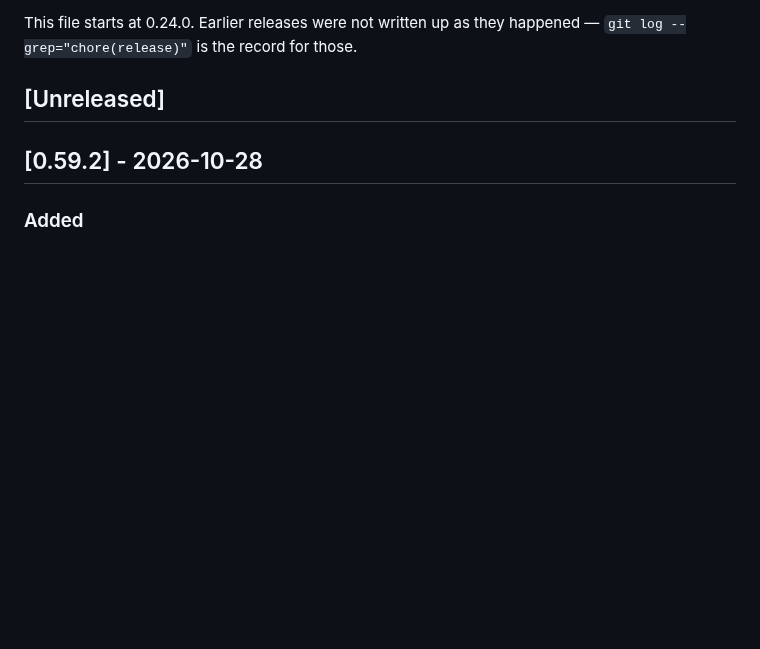
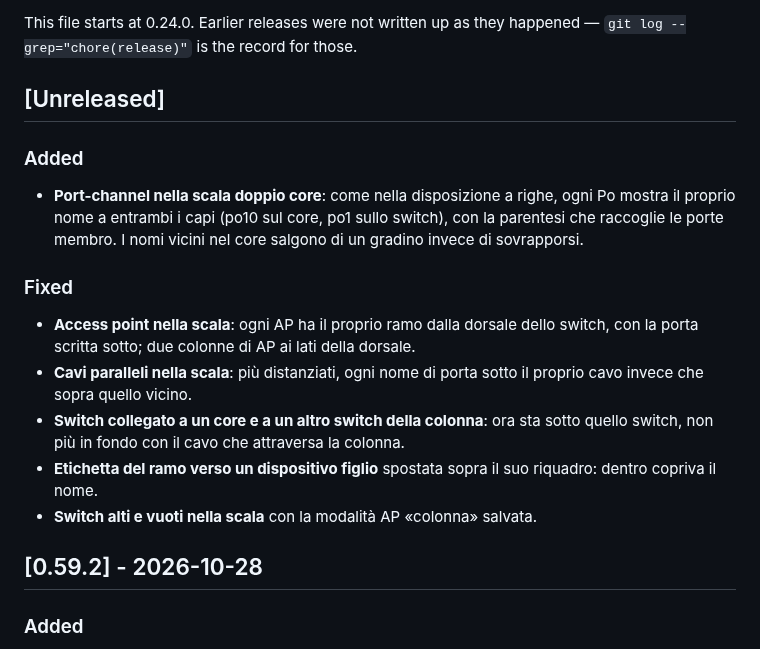
Before and after one commit to Claudio-Vidhi/SentinelNet, a Markdown page: CHANGELOG.md, the part around the change. GitHub-like rendering; blank space fills up the shorter version.

Commit message:
docs(changelog): ladder AP branches, stacked port names, Po names
Co-Authored-By: Claude Opus 5.5 <noreply@anthropic.com>

```diff
--- a/CHANGELOG.md
+++ b/CHANGELOG.md
@@ -9,6 +9,25 @@ This file starts at 0.24.0. Earlier releases were not written up as they
 happened — `git log --grep="chore(release)"` is the record for those.
 
 ## [Unreleased]
+
+### Added
+
+- **Port-channel nella scala doppio core**: come nella disposizione a righe,
+  ogni Po mostra il proprio nome a entrambi i capi (po10 sul core, po1 sullo
+  switch), con la parentesi che raccoglie le porte membro. I nomi vicini nel
+  core salgono di un gradino invece di sovrapporsi.
+
+### Fixed
+
+- **Access point nella scala**: ogni AP ha il proprio ramo dalla dorsale dello
+  switch, con la porta scritta sotto; due colonne di AP ai lati della dorsale.
+- **Cavi paralleli nella scala**: più distanziati, ogni nome di porta sotto il
+  proprio cavo invece che sopra quello vicino.
+- **Switch collegato a un core e a un altro switch della colonna**: ora sta
+  sotto quello switch, non più in fondo con il cavo che attraversa la colonna.
+- **Etichetta del ramo verso un dispositivo figlio** spostata sopra il suo
+  riquadro: dentro copriva il nome.
+- **Switch alti e vuoti nella scala** con la modalità AP «colonna» salvata.
 
 ## [0.59.2] - 2026-10-28
 
```
